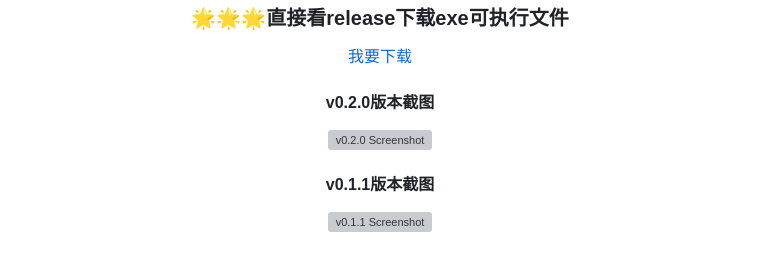
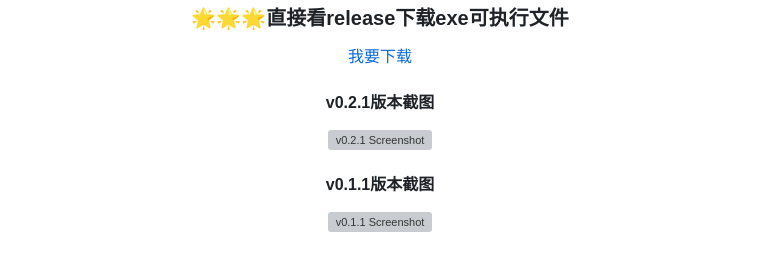
Before and after one commit to boatchanting/Tongji-electcourse2, a Markdown page: README.md, the part around the change. Rendered like a GitHub page; grey boxes are pictures that could not be loaded.

```diff
--- a/README.md
+++ b/README.md
@@ -25,8 +25,8 @@
 </div>
 
 <div align="center">
-  <h4>v0.2.0版本截图</h4>
-  <img src="https://boatchanting.github.io/Tongji-electcourse2/img/example_v0.2.0.png" width="400" alt="v0.2.0 Screenshot">
+  <h4>v0.2.1版本截图</h4>
+  <img src="https://boatchanting.github.io/Tongji-electcourse2/img/example_v0.2.1.png" width="400" alt="v0.2.1 Screenshot">
 </div>
 
 <div align="center">
```
